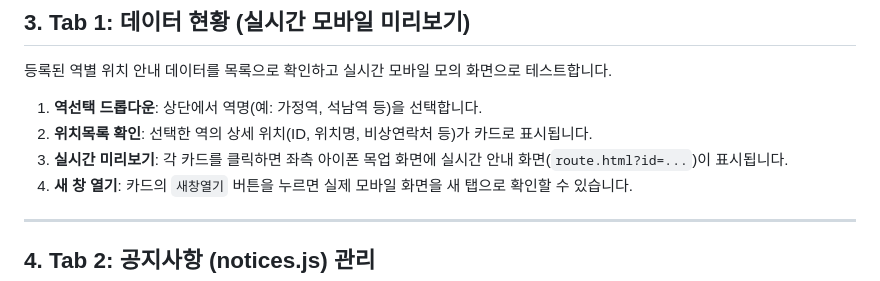
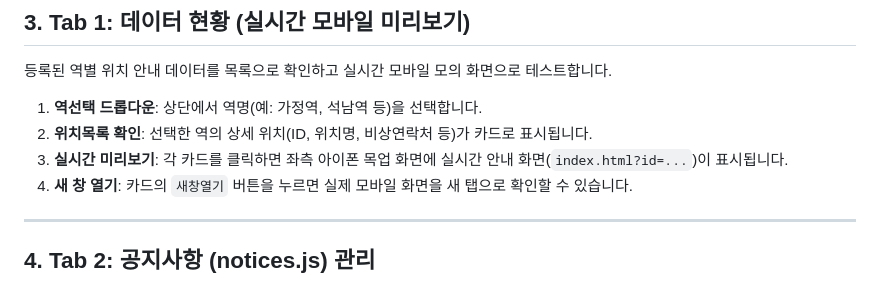
Before and after one commit to L2L2L2L2/2lineInfo, a Markdown page: demo_guide.md, the part around the change. GitHub-like rendering.

Commit message:
Update link in real-time preview section

```diff
--- a/demo_guide.md
+++ b/demo_guide.md
@@ -44,7 +44,7 @@
 
 1. **역선택 드롭다운**: 상단에서 역명(예: 가정역, 석남역 등)을 선택합니다.
 2. **위치목록 확인**: 선택한 역의 상세 위치(ID, 위치명, 비상연락처 등)가 카드로 표시됩니다.
-3. **실시간 미리보기**: 각 카드를 클릭하면 좌측 아이폰 목업 화면에 실시간 안내 화면(`route.html?id=...`)이 표시됩니다.
+3. **실시간 미리보기**: 각 카드를 클릭하면 좌측 아이폰 목업 화면에 실시간 안내 화면(`index.html?id=...`)이 표시됩니다.
 4. **새 창 열기**: 카드의 `새창열기` 버튼을 누르면 실제 모바일 화면을 새 탭으로 확인할 수 있습니다.
 
 ---
```
